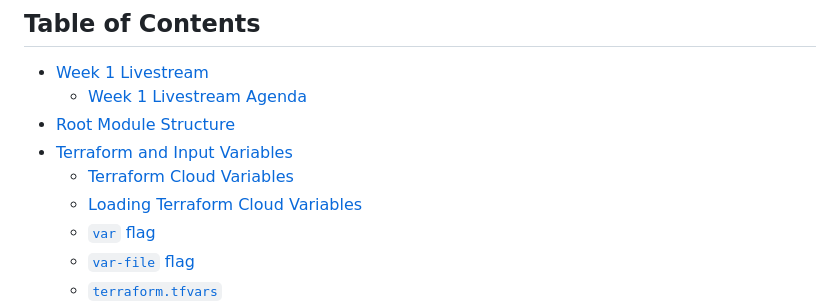
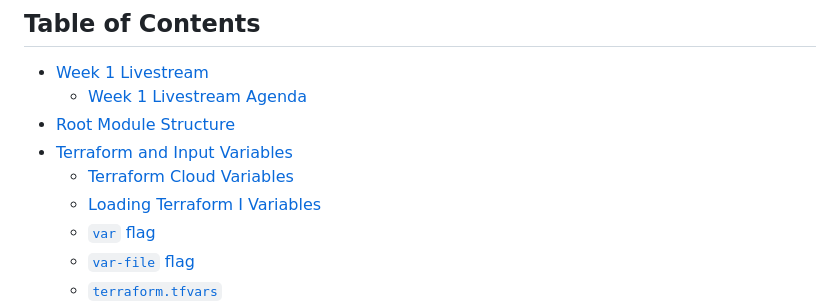
Before and after one commit to StudentLoans999/terraform-beginner-bootcamp-2023, a Markdown page: journal/week1.md, the part around the change. Rendered like a GitHub page.

```diff
--- a/journal/week1.md
+++ b/journal/week1.md
@@ -7,7 +7,7 @@
 - [Root Module Structure](#root-module-structure)
 - [Terraform and Input Variables](#terraform-and-input-variables)
   - [Terraform Cloud Variables](#terraform-cloud-variables)
-  - [Loading Terraform Cloud Variables](#loading-terraform-cloud-variables)
+  - [Loading Terraform I Variables](#loading-terraform-input-variables)
   - [`var` flag](#var-flag)
   - [`var-file` flag](#var-file-flag)
   - [`terraform.tfvars`](#terraformtfvars)
```
